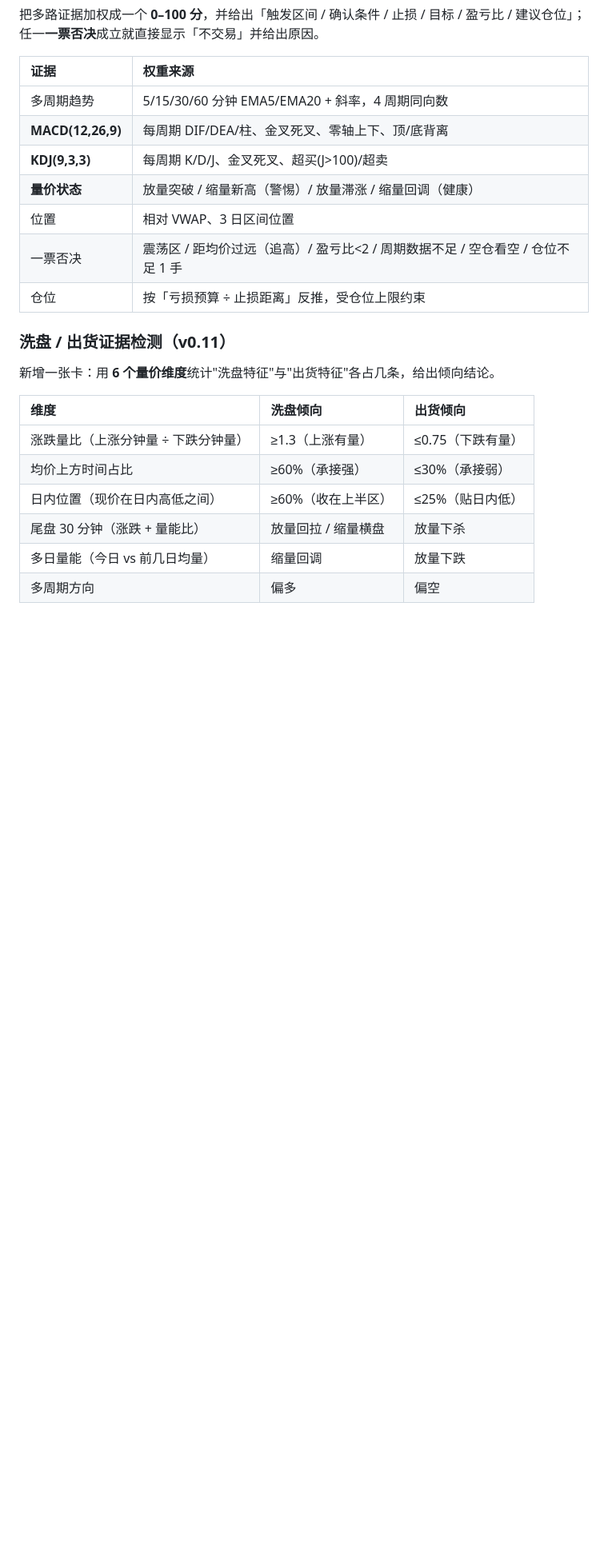
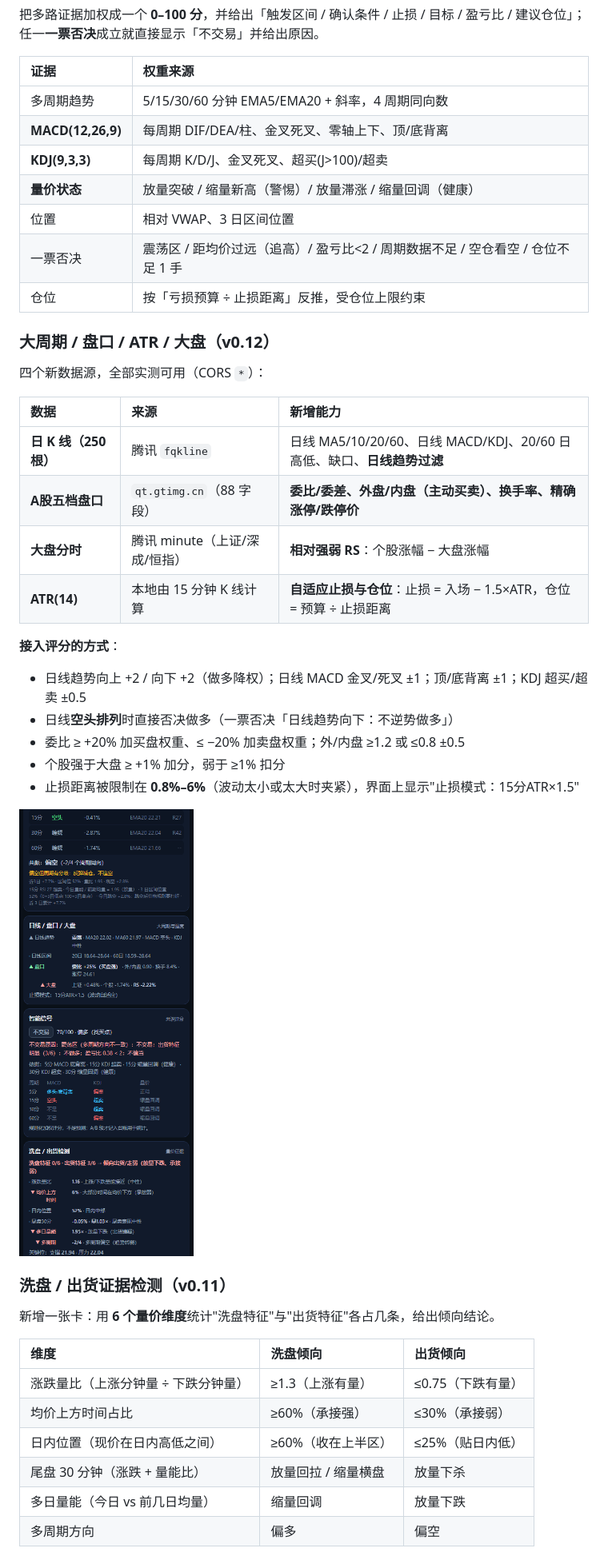
Before and after one commit to dengfong3/hk-radar, a Markdown page: README.md, the part around one of its changes. Shown at 80% size. Rendered like a GitHub page; pictures changed too: preview-macro.png (added); blank space fills up the shorter version.

Commit message:
feat: 日线趋势过滤 + A股五档盘口 + ATR自适应止损 + 大盘RS（v0.12）

```diff
--- a/README.md
+++ b/README.md
@@ -168,6 +168,26 @@ esponse.text() 固定按 UTF-8 解 → 中文名会变 �。
 | 位置 | 相对 VWAP、3 日区间位置 |
 | 一票否决 | 震荡区 / 距均价过远（追高）/ 盈亏比<2 / 周期数据不足 / 空仓看空 / 仓位不足 1 手 |
 | 仓位 | 按「亏损预算 ÷ 止损距离」反推，受仓位上限约束 |
+
+### 大周期 / 盘口 / ATR / 大盘（v0.12）
+
+四个新数据源，全部实测可用（CORS `*`）：
+
+| 数据 | 来源 | 新增能力 |
+|:--|:--|:--|
+| **日 K 线（250 根）** | 腾讯 `fqkline` | 日线 MA5/10/20/60、日线 MACD/KDJ、20/60 日高低、缺口、**日线趋势过滤** |
+| **A股五档盘口** | `qt.gtimg.cn`（88 字段） | **委比/委差、外盘/内盘（主动买卖）、换手率、精确涨停/跌停价** |
+| **大盘分时** | 腾讯 minute（上证/深成/恒指） | **相对强弱 RS**：个股涨幅 − 大盘涨幅 |
+| **ATR(14)** | 本地由 15 分钟 K 线计算 | **自适应止损与仓位**：止损 = 入场 − 1.5×ATR，仓位 = 预算 ÷ 止损距离 |
+
+**接入评分的方式**：
+- 日线趋势向上 +2 / 向下 +2（做多降权）；日线 MACD 金叉/死叉 ±1；顶/底背离 ±1；KDJ 超买/超卖 ±0.5
+- 日线**空头排列**时直接否决做多（一票否决「日线趋势向下：不逆势做多」）
+- 委比 ≥ +20% 加买盘权重、≤ −20% 加卖盘权重；外/内盘 ≥1.2 或 ≤0.8 ±0.5
+- 个股强于大盘 ≥ +1% 加分，弱于 ≥1% 扣分
+- 止损距离被限制在 **0.8%–6%**（波动太小或太大时夹紧），界面上显示"止损模式：15分ATR×1.5"
+
+![日线/盘口/大盘](preview-macro.png)
 
 ### 洗盘 / 出货证据检测（v0.11）
 
```
Also changed, not shown: other parts of README.md (+2 -2 lines), 2 other files.
